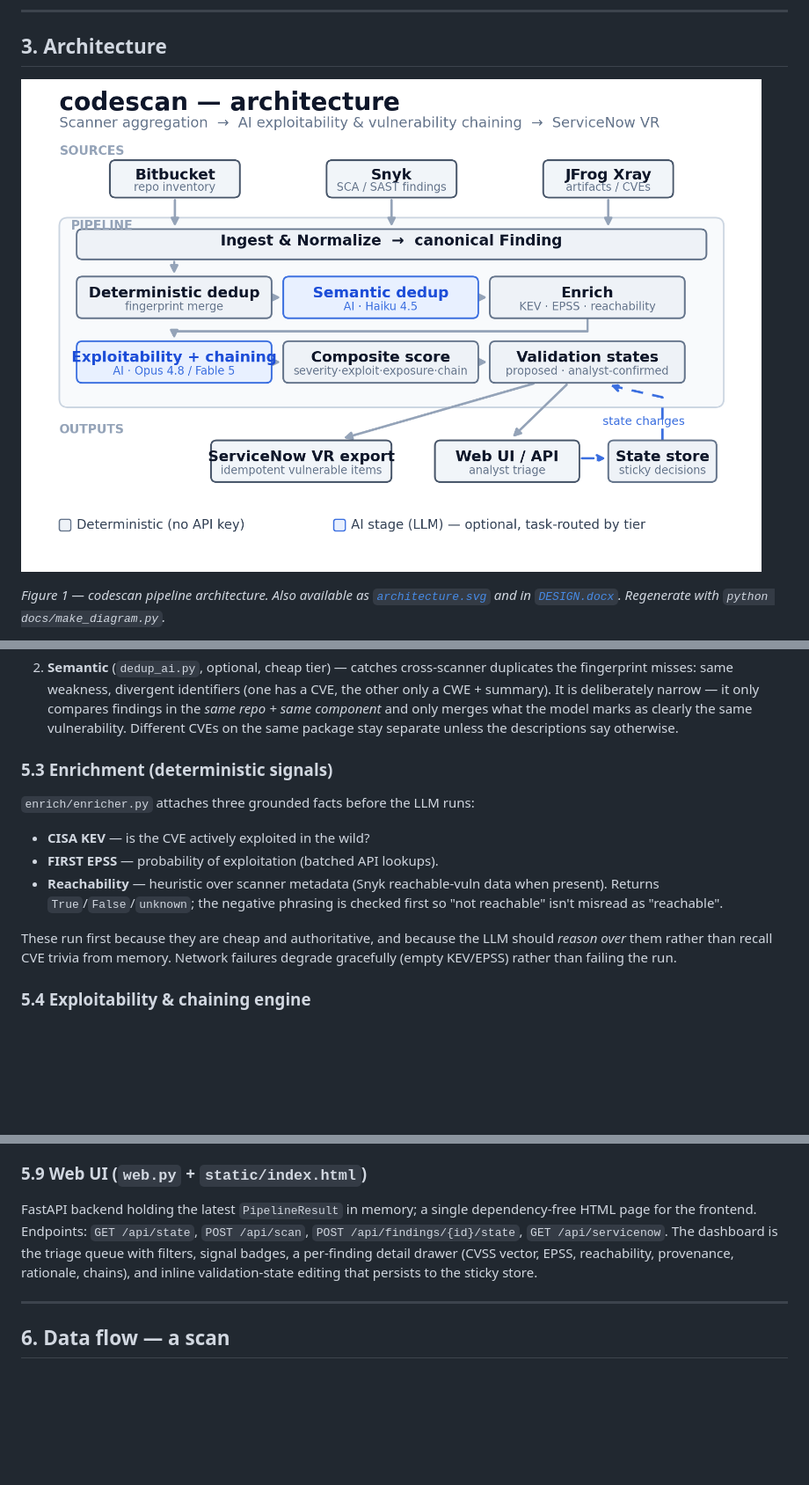
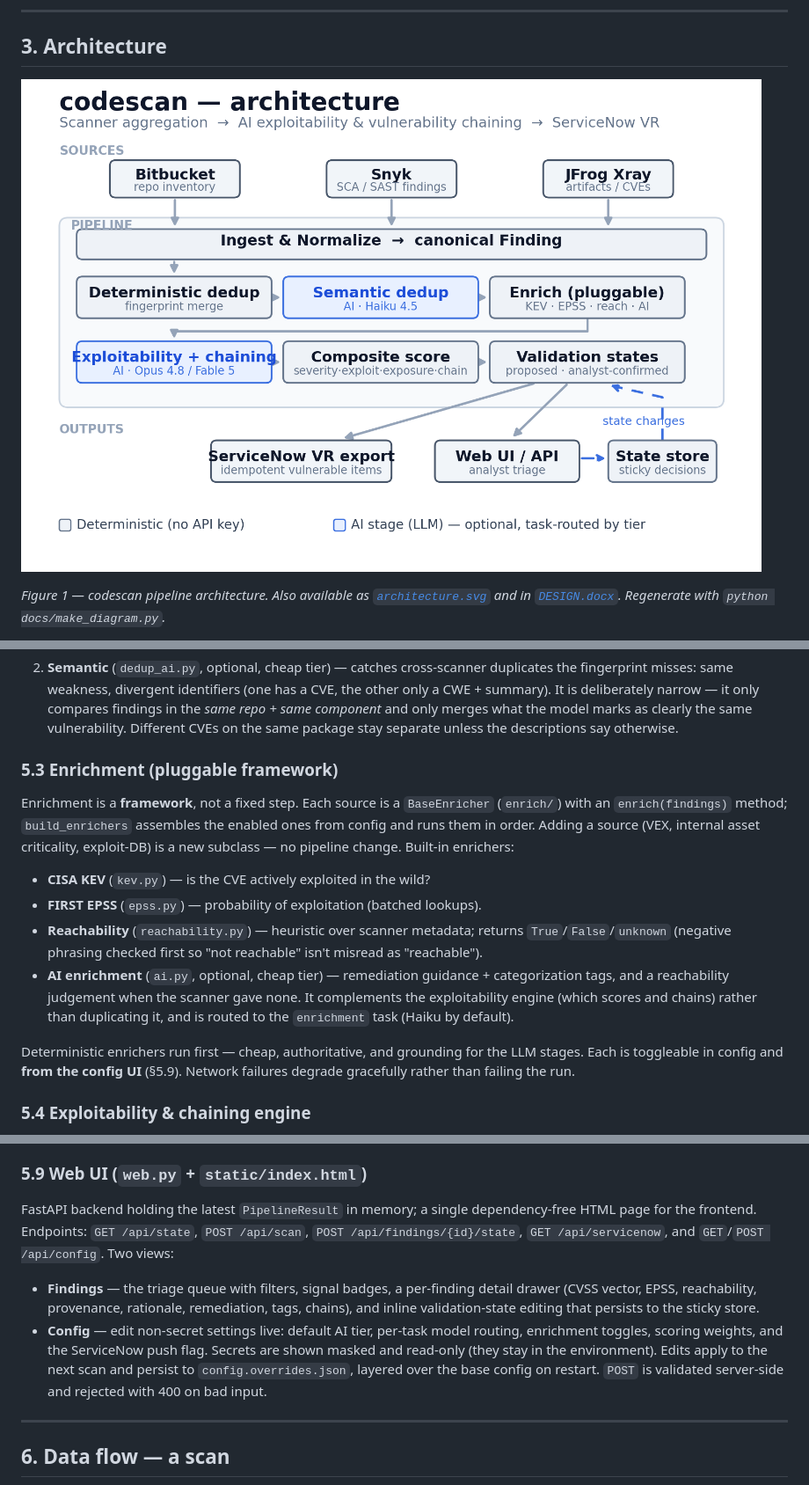
Before and after one commit to mfmiguez-oss/codescan, a Markdown page: docs/DESIGN.md, 3 parts joined by grey strips. Shown: that part at 88% size. Rendered like a GitHub page; pictures changed too: docs/architecture.png; blank space fills up the shorter version.

```diff
--- a/docs/DESIGN.md
+++ b/docs/DESIGN.md
@@ -184,19 +184,27 @@ slug and is the documented integration point to harden for production (§11).
    what the model marks as clearly the same vulnerability. Different CVEs on the
    same package stay separate unless the descriptions say otherwise.
 
-### 5.3 Enrichment (deterministic signals)
+### 5.3 Enrichment (pluggable framework)
 
-`enrich/enricher.py` attaches three grounded facts before the LLM runs:
+Enrichment is a **framework**, not a fixed step. Each source is a `BaseEnricher`
+(`enrich/`) with an `enrich(findings)` method; `build_enrichers` assembles the
+enabled ones from config and runs them in order. Adding a source (VEX, internal
+asset criticality, exploit-DB) is a new subclass — no pipeline change. Built-in
+enrichers:
 
-- **CISA KEV** — is the CVE actively exploited in the wild?
-- **FIRST EPSS** — probability of exploitation (batched API lookups).
-- **Reachability** — heuristic over scanner metadata (Snyk reachable-vuln data
-  when present). Returns `True`/`False`/`unknown`; the negative phrasing is
-  checked first so "not reachable" isn't misread as "reachable".
+- **CISA KEV** (`kev.py`) — is the CVE actively exploited in the wild?
+- **FIRST EPSS** (`epss.py`) — probability of exploitation (batched lookups).
+- **Reachability** (`reachability.py`) — heuristic over scanner metadata; returns
+  `True`/`False`/`unknown` (negative phrasing checked first so "not reachable"
+  isn't misread as "reachable").
+- **AI enrichment** (`ai.py`, optional, cheap tier) — remediation guidance +
+  categorization tags, and a reachability judgement when the scanner gave none.
+  It complements the exploitability engine (which scores and chains) rather than
+  duplicating it, and is routed to the `enrichment` task (Haiku by default).
 
-These run first because they are cheap and authoritative, and because the LLM
-should *reason over* them rather than recall CVE trivia from memory. Network
-failures degrade gracefully (empty KEV/EPSS) rather than failing the run.
+Deterministic enrichers run first — cheap, authoritative, and grounding for the
+LLM stages. Each is toggleable in config and **from the config UI** (§5.9).
+Network failures degrade gracefully rather than failing the run.
 
 ### 5.4 Exploitability & chaining engine
 
@@ -299,10 +307,19 @@ to the configured import table via the Table API.
 
 FastAPI backend holding the latest `PipelineResult` in memory; a single
 dependency-free HTML page for the frontend. Endpoints: `GET /api/state`,
-`POST /api/scan`, `POST /api/findings/{id}/state`, `GET /api/servicenow`. The
-dashboard is the triage queue with filters, signal badges, a per-finding detail
-drawer (CVSS vector, EPSS, reachability, provenance, rationale, chains), and
-inline validation-state editing that persists to the sticky store.
+`POST /api/scan`, `POST /api/findings/{id}/state`, `GET /api/servicenow`, and
+`GET`/`POST /api/config`. Two views:
+
+- **Findings** — the triage queue with filters, signal badges, a per-finding
+  detail drawer (CVSS vector, EPSS, reachability, provenance, rationale,
+  remediation, tags, chains), and inline validation-state editing that persists
+  to the sticky store.
+- **Config** — edit non-secret settings live: default AI tier, per-task model
+  routing, enrichment toggles, scoring weights, and the ServiceNow push flag.
+  Secrets are shown masked and read-only (they stay in the environment). Edits
+  apply to the next scan and persist to `config.overrides.json`, layered over
+  the base config on restart. `POST` is validated server-side and rejected with
+  400 on bad input.
 
 ---
 
```
Also changed, not shown: README.md (+13 -2 lines), 14 other files.
